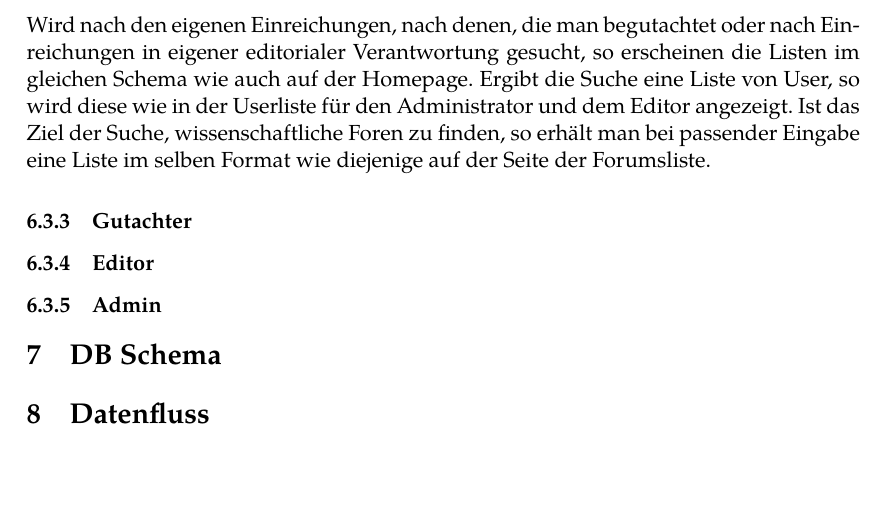
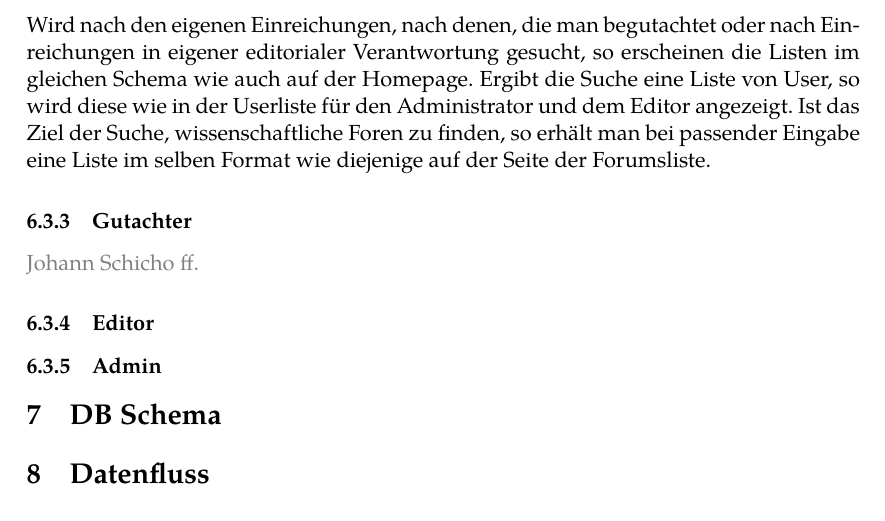
Before and after one commit to guersterst/LasEs, a LaTeX document (docs/Feinspezi/Main.tex, which reads docs/Feinspezi/Facelets.tex): part of page 10 of 38, cut so that both start at the same text. Compiled offline with XeLaTeX.

Commit message:
add my name somwwhere

```diff
--- a/docs/Feinspezi/Facelets.tex
+++ b/docs/Feinspezi/Facelets.tex
@@ -680,6 +680,8 @@ Zur Vereinheitlichung der Namensgebung der Komponenten in den Facelets verfahren
 
 \subsubsection{Gutachter}
 
+\localauthor{Johann Schicho ff.}
+
 \begin{samepage}
 
 	\ftable{\textbf{newReview.xhtml} Möchte ein Gutachter eines Papers seine Beurteilung abgeben, so ist dies auf dieser Seite möglich.}{
```
